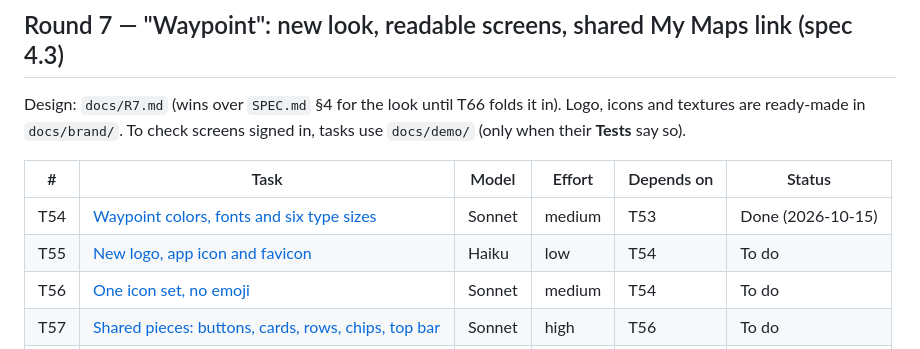
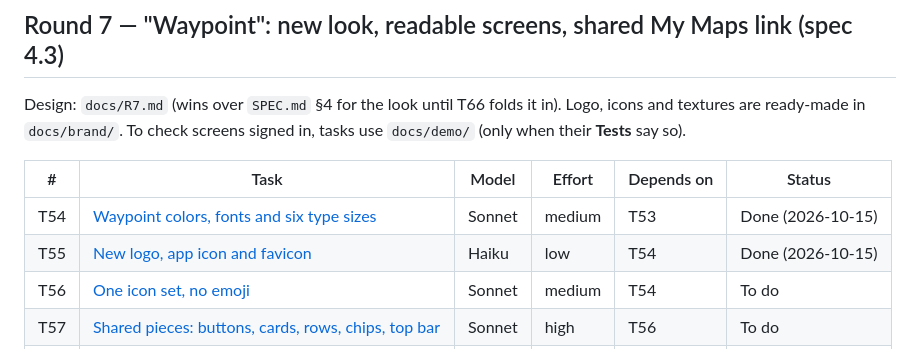
Before and after one commit to mattchurchman/trip-planner, a Markdown page: docs/tasks/README.md, the part around the change. Drawn GitHub-style.

Commit message:
Mark T55 done

```diff
--- a/docs/tasks/README.md
+++ b/docs/tasks/README.md
@@ -91,7 +91,7 @@ Design: `docs/R7.md` (wins over `SPEC.md` §4 for the look until T66 folds it in
 | # | Task | Model | Effort | Depends on | Status |
 |---|---|---|---|---|---|
 | T54 | [Waypoint colors, fonts and six type sizes](T54-tokens-and-type.md) | Sonnet | medium | T53 | Done (2026-10-15) |
-| T55 | [New logo, app icon and favicon](T55-logo-and-icons.md) | Haiku | low | T54 | To do |
+| T55 | [New logo, app icon and favicon](T55-logo-and-icons.md) | Haiku | low | T54 | Done (2026-10-15) |
 | T56 | [One icon set, no emoji](T56-icon-set.md) | Sonnet | medium | T54 | To do |
 | T57 | [Shared pieces: buttons, cards, rows, chips, top bar](T57-shared-pieces.md) | Sonnet | high | T56 | To do |
 | T58 | [Delete and Edit move into ⋯ menus](T58-overflow-menus.md) | Sonnet | medium | T57 | To do |
```
